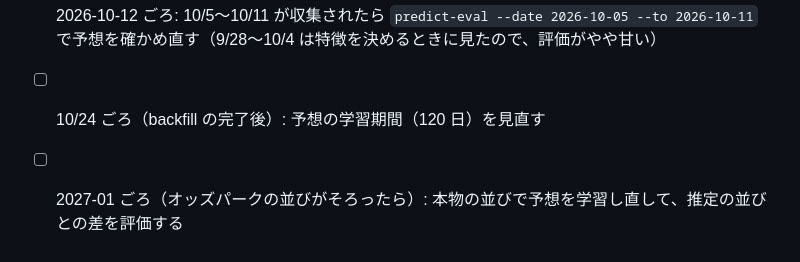
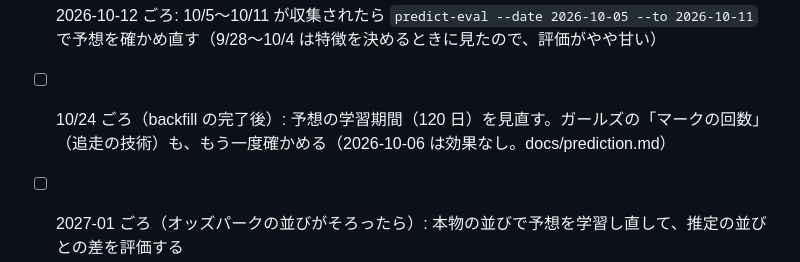
Before and after one commit to keirin-platform/keirin-platform, a Markdown page: CLAUDE.md, the part around the change. Rendered like a GitHub page.

```diff
--- a/CLAUDE.md
+++ b/CLAUDE.md
@@ -268,6 +268,6 @@ infra/blog-repo/    ブログリポジトリ（keirin-blog）に置くファイ
 - [x] 予想タブ（2026-10-05。docs/prediction.md）。本番のビューアに反映し（keirin-data#14）、オーナーが Manage app のログでエラーなしを確認した（2026-10-06）
 - [ ] 予想の改良: ラインの連動（主導権を取るラインを先に決める2段階モデル）、補正得点・レーティング・当所成績を特徴に入れる
 - [ ] 2026-10-12 ごろ: 10/5〜10/11 が収集されたら `predict-eval --date 2026-10-05 --to 2026-10-11` で予想を確かめ直す（9/28〜10/4 は特徴を決めるときに見たので、評価がやや甘い）
-- [ ] 10/24 ごろ（backfill の完了後）: 予想の学習期間（120 日）を見直す
+- [ ] 10/24 ごろ（backfill の完了後）: 予想の学習期間（120 日）を見直す。ガールズの「マークの回数」（追走の技術）も、もう一度確かめる（2026-10-06 は効果なし。docs/prediction.md）
 - [ ] 2027-01 ごろ（オッズパークの並びがそろったら）: 本物の並びで予想を学習し直して、推定の並びとの差を評価する
 - [ ] オーナーから機能の要望を受けたら、ここに追記する
```
Also changed, not shown: docs/prediction.md (+15 -0 lines).
